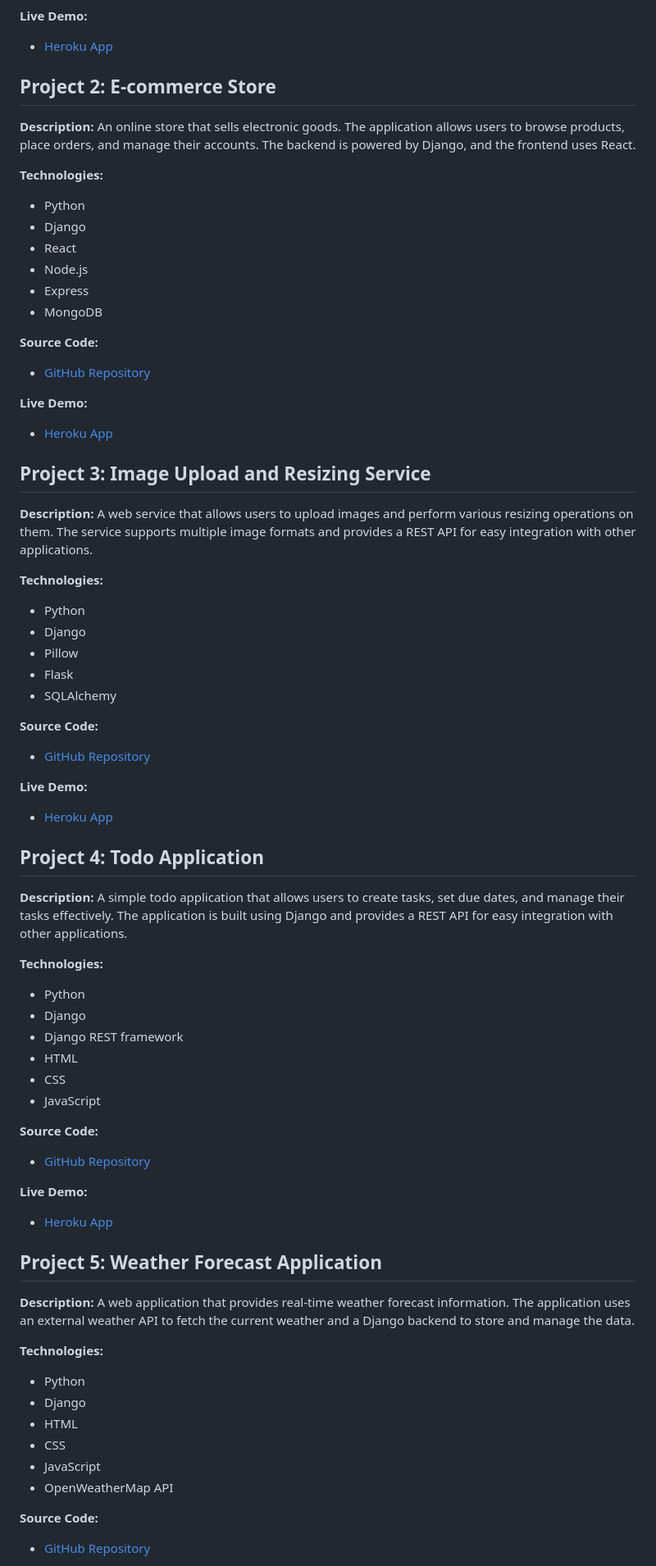
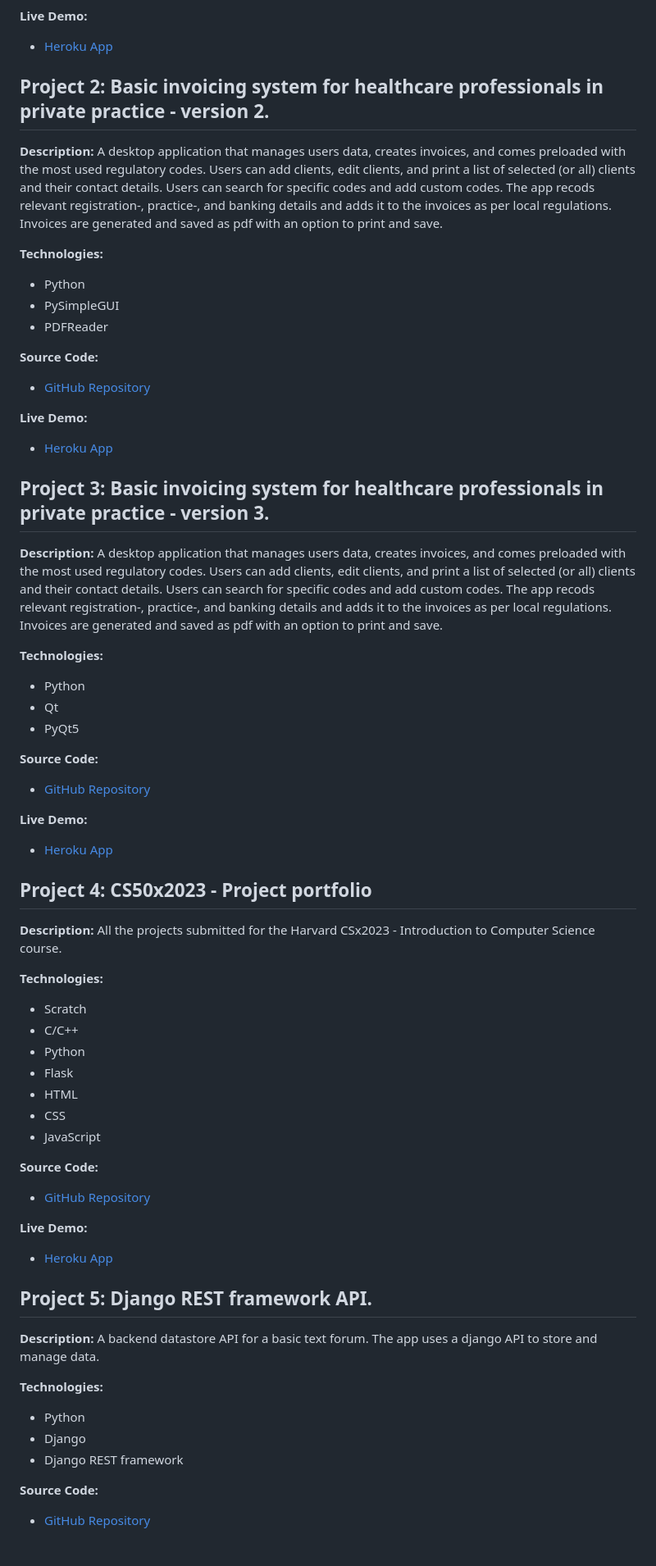
Before and after one commit to JDGresse/my_dev_journey, a Markdown page: README.md, the part around one of its changes. Shown at 82% size. Drawn GitHub-style.

Commit message:
Updated Readme
--> 13 Nov 2023

```diff
--- a/README.md
+++ b/README.md
@@ -28,18 +28,17 @@ Invoices are generated and saved as pdf with an option to print and save.
 **Live Demo:**
 - [Heroku App](https://self-catering-apartment-booking.herokuapp.com/)
 
-## Project 2: E-commerce Store
+## Project 2: Basic invoicing system for healthcare professionals in private practice - version 2.
 
 **Description:**
-An online store that sells electronic goods. The application allows users to browse products, place orders, and manage their accounts. The backend is powered by Django, and the frontend uses React.
+A desktop application that manages users data, creates invoices, and comes preloaded with the most used regulatory codes. Users can add clients, edit clients, and print a list of selected (or all) clients and their contact details. Users can search for specific codes and add custom codes.
+The app recods relevant registration-, practice-, and banking details and adds it to the invoices as per local regulations.
+Invoices are generated and saved as pdf with an option to print and save.
 
 **Technologies:**
 - Python
-- Django
-- React
-- Node.js
-- Express
-- MongoDB
+- PySimpleGUI
+- PDFReader
 
 **Source Code:**
 - [GitHub Repository](https://github.com/yourusername/e-commerce-store)
@@ -47,17 +46,17 @@ An online store that sells electronic goods. The application allows users to bro
 **Live Demo:**
 - [Heroku App](https://e-commerce-store.herokuapp.com/)
 
-## Project 3: Image Upload and Resizing Service
+## Project 3: Basic invoicing system for healthcare professionals in private practice - version 3.
 
 **Description:**
-A web service that allows users to upload images and perform various resizing operations on them. The service supports multiple image formats and provides a REST API for easy integration with other applications.
+A desktop application that manages users data, creates invoices, and comes preloaded with the most used regulatory codes. Users can add clients, edit clients, and print a list of selected (or all) clients and their contact details. Users can search for specific codes and add custom codes.
+The app recods relevant registration-, practice-, and banking details and adds it to the invoices as per local regulations.
+Invoices are generated and saved as pdf with an option to print and save.
 
 **Technologies:**
 - Python
-- Django
-- Pillow
-- Flask
-- SQLAlchemy
+- Qt
+- PyQt5
 
 **Source Code:**
 - [GitHub Repository](https://github.com/yourusername/image-upload-and-resizing)
@@ -65,15 +64,16 @@ A web service that allows users to upload images and perform various resizing op
 **Live Demo:**
 - [Heroku App](https://image-upload-and-resizing.herokuapp.com/)
 
-## Project 4: Todo Application
+## Project 4: CS50x2023 - Project portfolio
 
 **Description:**
-A simple todo application that allows users to create tasks, set due dates, and manage their tasks effectively. The application is built using Django and provides a REST API for easy integration with other applications.
+All the projects submitted for the Harvard CSx2023 - Introduction to Computer Science course.
 
 **Technologies:**
+- Scratch
+- C/C++
 - Python
-- Django
-- Django REST framework
+- Flask
 - HTML
 - CSS
 - JavaScript
@@ -84,18 +84,15 @@ A simple todo application that allows users to create tasks, set due dates, and
 **Live Demo:**
 - [Heroku App](https://todo-application.herokuapp.com/)
 
-## Project 5: Weather Forecast Application
+## Project 5: Django REST framework API.
 
 **Description:**
-A web application that provides real-time weather forecast information. The application uses an external weather API to fetch the current weather and a Django backend to store and manage the data.
+A backend datastore API for a basic text forum. The app uses a django API to store and manage data.
 
 **Technologies:**
 - Python
 - Django
-- HTML
-- CSS
-- JavaScript
-- OpenWeatherMap API
+- Django REST framework
 
 **Source Code:**
 - [GitHub Repository](https://github.com/yourusername/weather-forecast-application)
```
Also changed, not shown: other parts of README.md (+7 -7 lines).
